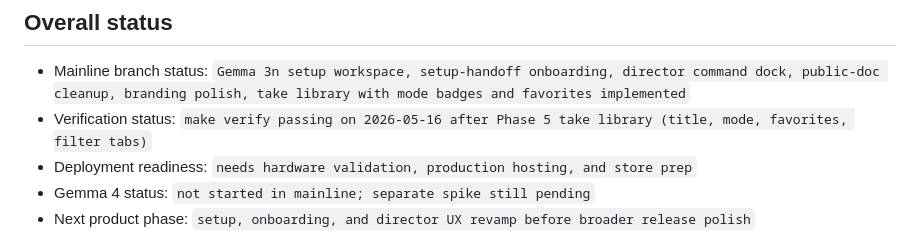
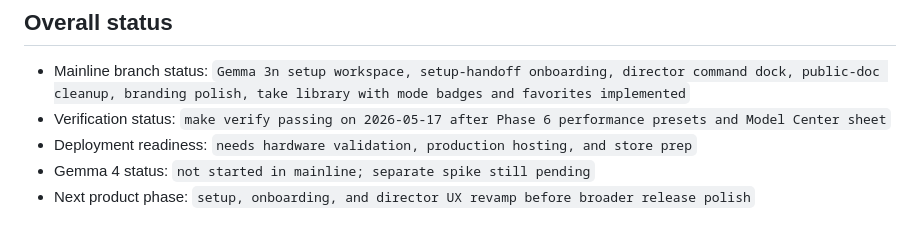
Before and after one commit to boonyongyang/ghosteye, a Markdown page: plan.md, the part around one of its changes. Drawn GitHub-style.

Commit message:
Mark Phase 6 completed items in plan.md

```diff
--- a/plan.md
+++ b/plan.md
@@ -5,7 +5,7 @@ This file is the repo's working implementation checklist. Completed work stays c
 ## Overall status
 
 - Mainline branch status: `Gemma 3n setup workspace, setup-handoff onboarding, director command dock, public-doc cleanup, branding polish, take library with mode badges and favorites implemented`
-- Verification status: `make verify passing on 2026-05-16 after Phase 5 take library (title, mode, favorites, filter tabs)`
+- Verification status: `make verify passing on 2026-05-17 after Phase 6 performance presets and Model Center sheet`
 - Deployment readiness: `needs hardware validation, production hosting, and store prep`
 - Gemma 4 status: `not started in mainline; separate spike still pending`
 - Next product phase: `setup, onboarding, and director UX revamp before broader release polish`
```
Also changed, not shown: other parts of plan.md (+5 -5 lines).
